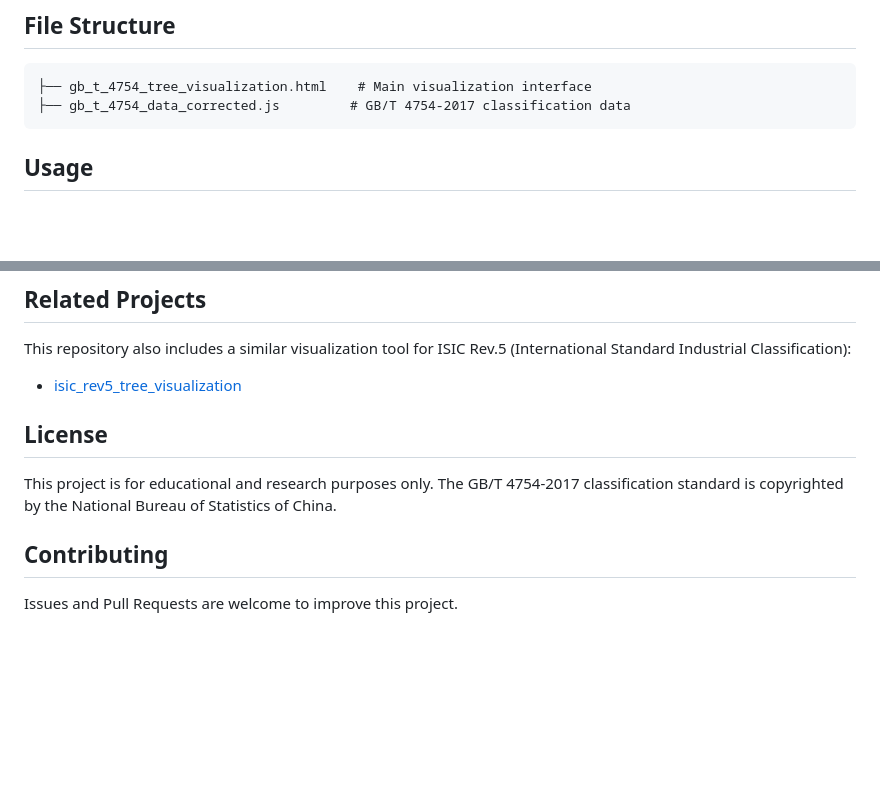
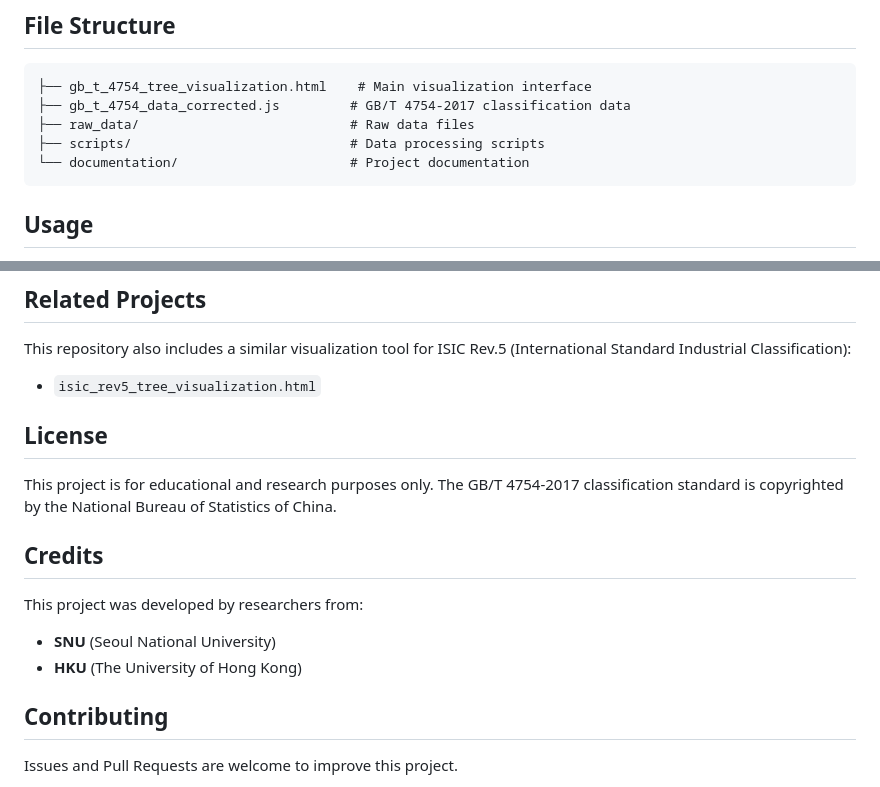
Before and after one commit to qcmuu/gb_t_4754_tree_visualization, a Markdown page: README.md, 2 parts joined by grey strips. Rendered like a GitHub page; blank space fills up the shorter version.

````diff
--- a/README.md
+++ b/README.md
@@ -28,6 +28,9 @@ This project provides a web-based interactive interface for browsing and searchi
 ```
 ├── gb_t_4754_tree_visualization.html    # Main visualization interface
 ├── gb_t_4754_data_corrected.js         # GB/T 4754-2017 classification data
+├── raw_data/                           # Raw data files
+├── scripts/                            # Data processing scripts
+└── documentation/                      # Project documentation
 ```
 
 ## Usage
@@ -69,11 +72,17 @@ GB/T 4754-2017 contains:
 ## Related Projects
 
 This repository also includes a similar visualization tool for ISIC Rev.5 (International Standard Industrial Classification):
-- [isic_rev5_tree_visualization](https://github.com/qcmuu/isic_rev5_tree_visualization)
+- `isic_rev5_tree_visualization.html`
 
 ## License
 
 This project is for educational and research purposes only. The GB/T 4754-2017 classification standard is copyrighted by the National Bureau of Statistics of China.
+
+## Credits
+
+This project was developed by researchers from:
+- **SNU** (Seoul National University)
+- **HKU** (The University of Hong Kong)
 
 ## Contributing
 
````
Also changed, not shown: other parts of README.md (+1 -1 lines).
